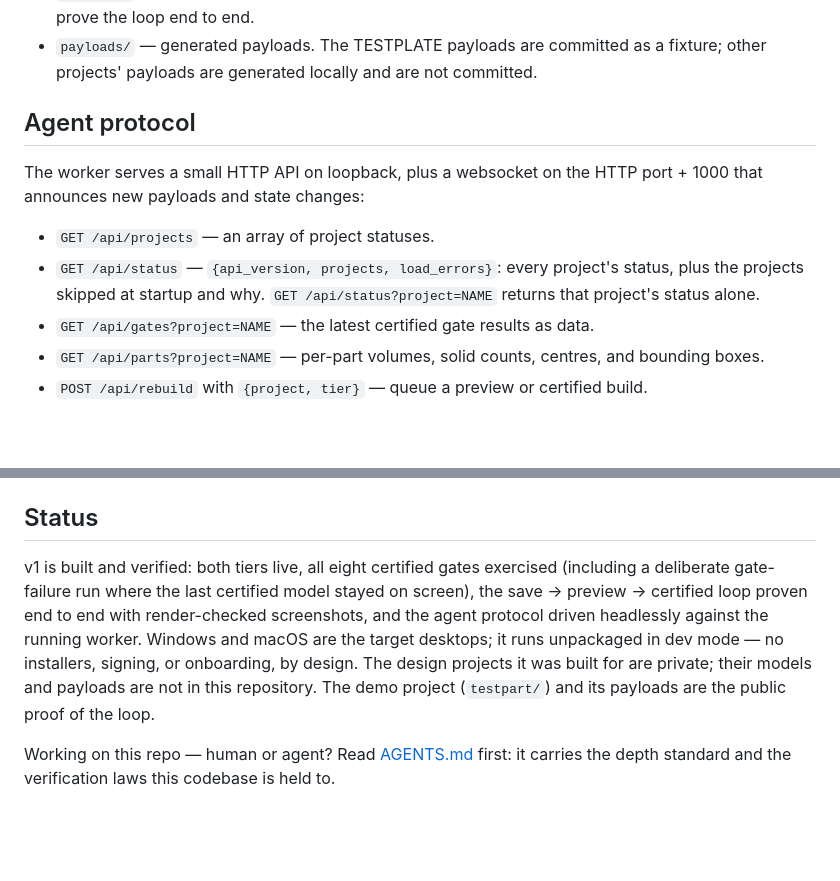
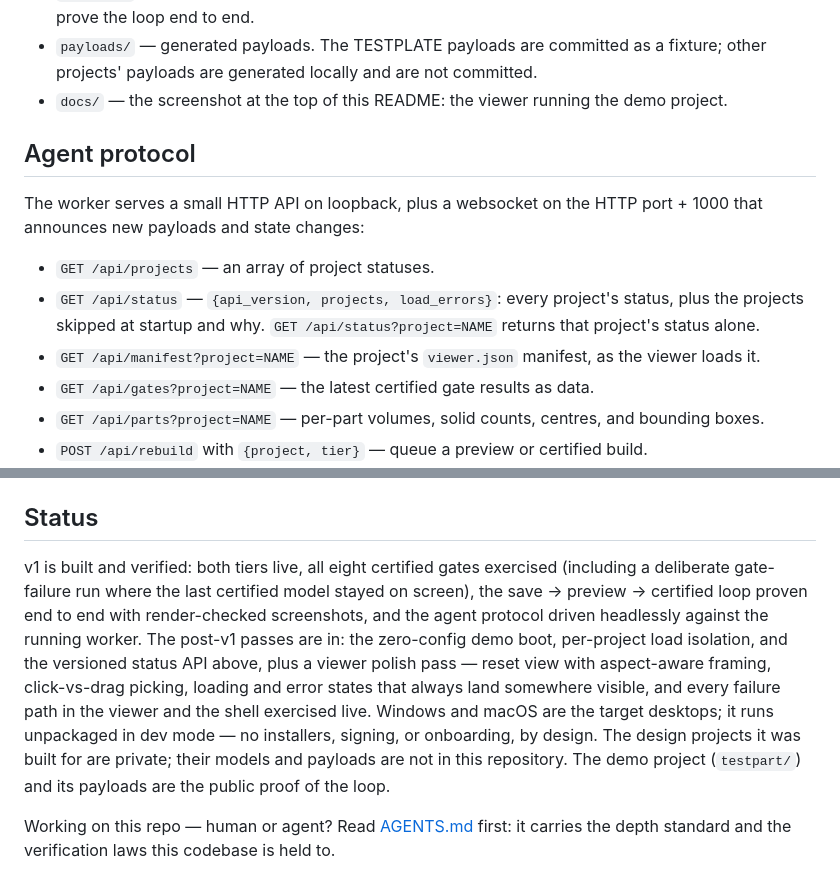
Before and after one commit to cass-ale/CassQuery, a Markdown page: README.md, 2 parts joined by grey strips. GitHub-like rendering; blank space fills up the shorter version.

```diff
--- a/README.md
+++ b/README.md
@@ -36,6 +49,7 @@ CadQuery project ──► worker.py ──► semantic payload ──► viewer
 - `shell/` — a thin Electron shell that spawns the worker and hosts the viewer. The viewer also runs in any modern browser against the worker directly.
 - `testpart/` — a trivial public demo project (a plate with holes and a boss) with its manifest, used to prove the loop end to end.
 - `payloads/` — generated payloads. The TESTPLATE payloads are committed as a fixture; other projects' payloads are generated locally and are not committed.
+- `docs/` — the screenshot at the top of this README: the viewer running the demo project.
 
 ## Agent protocol
 
@@ -43,6 +57,7 @@ The worker serves a small HTTP API on loopback, plus a websocket on the HTTP por
 
 - `GET /api/projects` — an array of project statuses.
 - `GET /api/status` — `{api_version, projects, load_errors}`: every project's status, plus the projects skipped at startup and why. `GET /api/status?project=NAME` returns that project's status alone.
+- `GET /api/manifest?project=NAME` — the project's `viewer.json` manifest, as the viewer loads it.
 - `GET /api/gates?project=NAME` — the latest certified gate results as data.
 - `GET /api/parts?project=NAME` — per-part volumes, solid counts, centres, and bounding boxes.
 - `POST /api/rebuild` with `{project, tier}` — queue a preview or certified build.
@@ -98,7 +113,7 @@ Then open the viewer at the URL the worker prints. The port is **3939** unless i
 
 ## Status
 
-v1 is built and verified: both tiers live, all eight certified gates exercised (including a deliberate gate-failure run where the last certified model stayed on screen), the save → preview → certified loop proven end to end with render-checked screenshots, and the agent protocol driven headlessly against the running worker. Windows and macOS are the target desktops; it runs unpackaged in dev mode — no installers, signing, or onboarding, by design. The design projects it was built for are private; their models and payloads are not in this repository. The demo project (`testpart/`) and its payloads are the public proof of the loop.
+v1 is built and verified: both tiers live, all eight certified gates exercised (including a deliberate gate-failure run where the last certified model stayed on screen), the save → preview → certified loop proven end to end with render-checked screenshots, and the agent protocol driven headlessly against the running worker. The post-v1 passes are in: the zero-config demo boot, per-project load isolation, and the versioned status API above, plus a viewer polish pass — reset view with aspect-aware framing, click-vs-drag picking, loading and error states that always land somewhere visible, and every failure path in the viewer and the shell exercised live. Windows and macOS are the target desktops; it runs unpackaged in dev mode — no installers, signing, or onboarding, by design. The design projects it was built for are private; their models and payloads are not in this repository. The demo project (`testpart/`) and its payloads are the public proof of the loop.
 
 Working on this repo — human or agent? Read [AGENTS.md](AGENTS.md) first: it carries the depth standard and the verification laws this codebase is held to.
 
```
Also changed, not shown: other parts of README.md (+13 -0 lines), docs/viewer.png (added), 3 other files.
